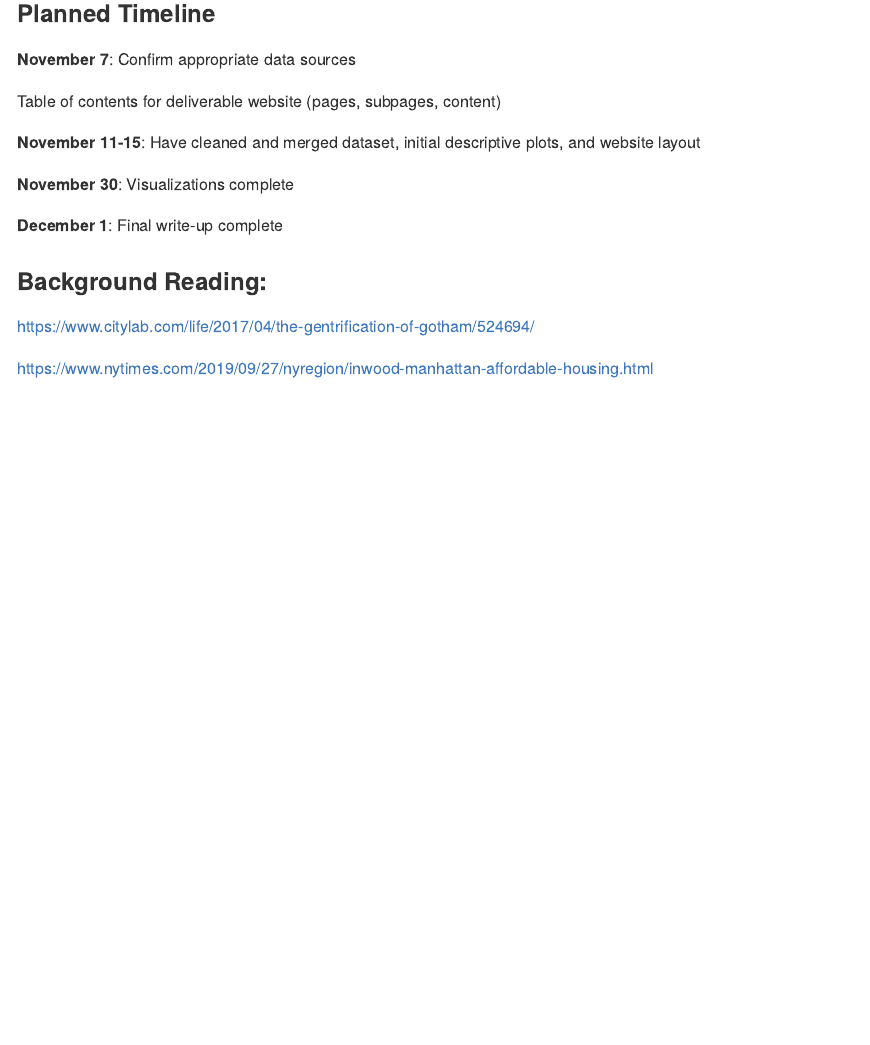
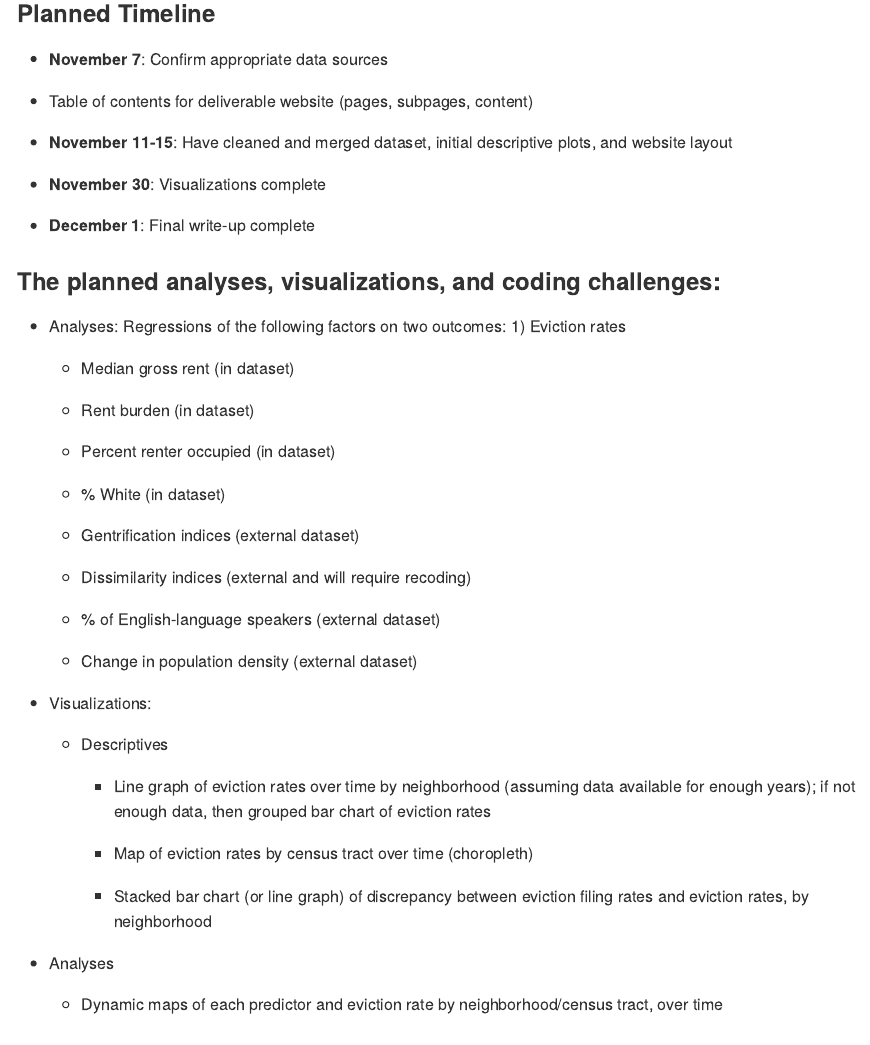
Before and after one commit to franceswilliams/EvictionsFinalProject, an R Markdown document (Project_Proposal.Rmd): the page in a window 1100 px wide, from 740 px down. The pictures show the output file Project_Proposal.md that the author committed with the source, drawn offline in the style of GitHub.

Commit message:
Will's contributions

```diff
--- a/Project_Proposal.Rmd
+++ b/Project_Proposal.Rmd
@@ -30,19 +30,58 @@ knitr::opts_chunk$set(echo = TRUE)
 
 * Supplemental data source: NYC Open Data (https://www1.nyc.gov/site/planning/data-maps/open-data/dwn-nynta.page)
 
-
 ### Planned Timeline
 
 
-**November 7**: Confirm appropriate data sources
+  * **November 7**: Confirm appropriate data sources
 
-Table of contents for deliverable website (pages, subpages, content)
+  * Table of contents for deliverable website (pages, subpages, content)
 
-**November 11-15**: Have cleaned and merged dataset, initial descriptive plots, and website layout
+  * **November 11-15**: Have cleaned and merged dataset, initial descriptive plots, and website layout
 
-**November 30**: Visualizations complete
+  * **November 30**: Visualizations complete
 
-**December 1**: Final write-up complete
+  * **December 1**: Final write-up complete
+
+
+### The planned analyses, visualizations, and coding challenges:
+
+  * Analyses: Regressions of the following factors on two outcomes: 1) Eviction rates
+
+      + Median gross rent (in dataset)
+
+      + Rent burden (in dataset)
+
+      + Percent renter occupied (in dataset)
+
+      + % White (in dataset)
+
+      + Gentrification indices (external dataset)
+
+      + Dissimilarity indices (external and will require recoding)
+
+      + % of English-language speakers (external dataset)
+
+      + Change in population density (external dataset)
+
+  * Visualizations:
+
+      + Descriptives
+
+        * Line graph of eviction rates over time by neighborhood (assuming data available for enough years); if not enough data, then grouped bar chart of eviction rates
+
+        * Map of eviction rates by census tract over time (choropleth)
+
+        * Stacked bar chart (or line graph) of discrepancy between eviction filing rates and eviction rates, by neighborhood
+
+  * Analyses
+
+    + Dynamic maps of each predictor and eviction rate by neighborhood/census tract, over time
+
+
+
+
+
 
 ### Background Reading:
 
```
Also changed, not shown: Project_Proposal.md.
